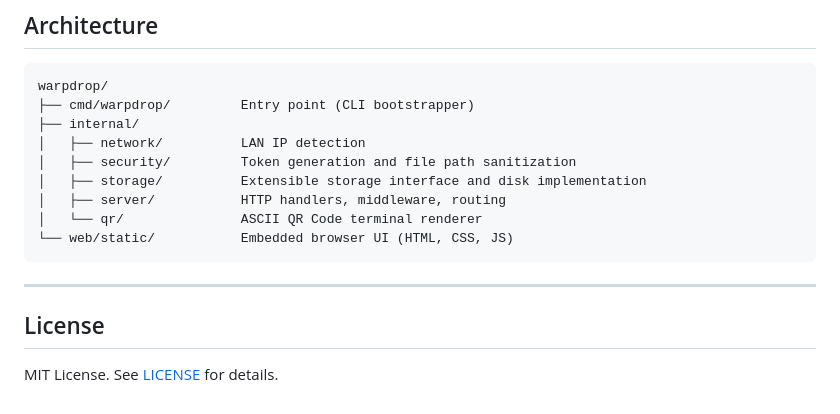
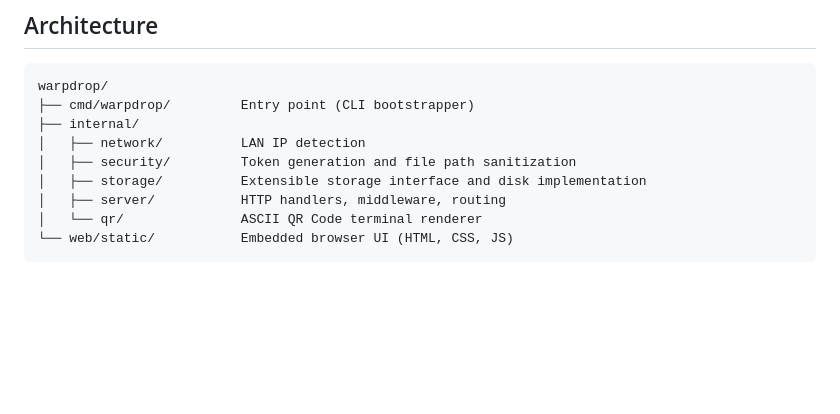
Before and after one commit to hihihehadika/warpdrop, a Markdown page: README.md, the part around the change. GitHub-like rendering; blank space fills up the shorter version.

Commit message:
docs: remove license section from readme

````diff
--- a/README.md
+++ b/README.md
@@ -94,9 +94,3 @@ warpdrop/
 │   └── qr/               ASCII QR Code terminal renderer
 └── web/static/           Embedded browser UI (HTML, CSS, JS)
 ```
-
----
-
-## License
-
-MIT License. See [LICENSE](LICENSE) for details.
````
